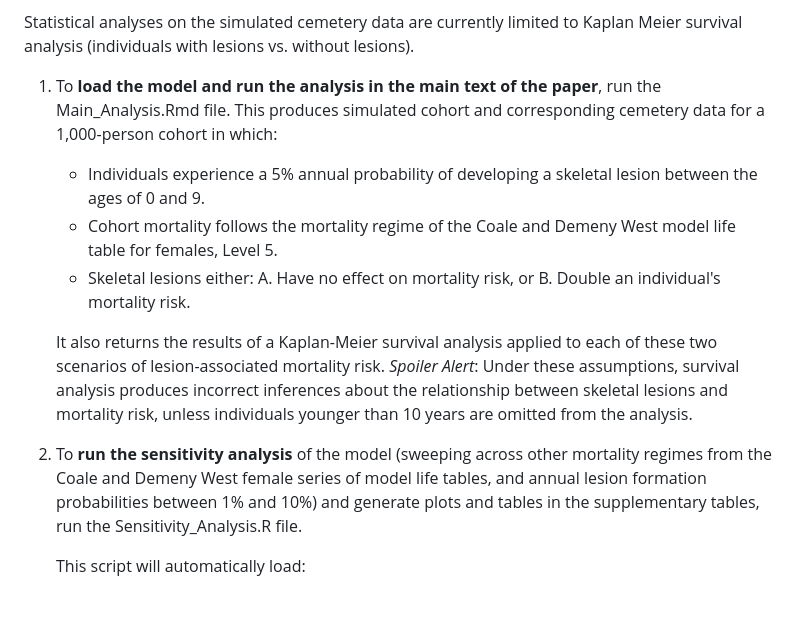
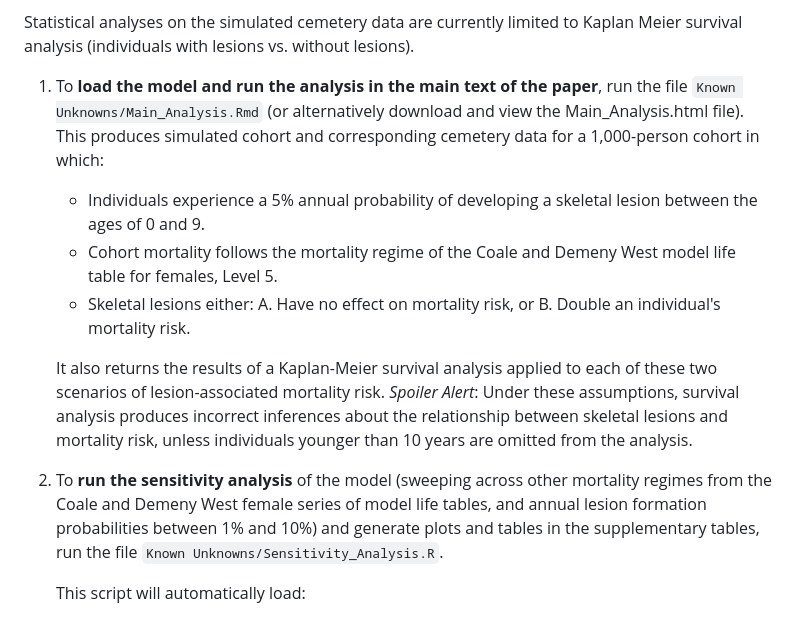
Before and after one commit to Amy-S-Anderson/Persephone-ABM-for-Bioarchaeology, a Markdown page: README.md, the part around the change. Rendered like a GitHub page.

```diff
--- a/README.md
+++ b/README.md
@@ -33,7 +33,7 @@ The model parameters can be varied, and the model is easily adjusted to incorpor
 Statistical analyses on the simulated cemetery data are currently limited to Kaplan Meier survival analysis (individuals with lesions vs. without lesions).
 
 
-1. To **load the model and run the analysis in the main text of the paper**, run the Main_Analysis.Rmd file.
+1. To **load the model and run the analysis in the main text of the paper**, run the file `Known Unknowns/Main_Analysis.Rmd` (or alternatively download and view the Main_Analysis.html file).
    This produces simulated cohort and corresponding cemetery data for a 1,000-person cohort in which:
    - Individuals experience a 5% annual probability of developing a skeletal lesion between the ages of 0 and 9.
    - Cohort mortality follows the mortality regime of the Coale and Demeny West model life table for females, Level 5.
@@ -46,7 +46,7 @@ Statistical analyses on the simulated cemetery data are currently limited to Kap
 
 
 
-2. To **run the sensitivity analysis** of the model (sweeping across other mortality regimes from the Coale and Demeny West female series of model life tables, and annual lesion formation probabilities between 1% and 10%) and generate plots and tables in the supplementary tables, run the Sensitivity_Analysis.R file.
+2. To **run the sensitivity analysis** of the model (sweeping across other mortality regimes from the Coale and Demeny West female series of model life tables, and annual lesion formation probabilities between 1% and 10%) and generate plots and tables in the supplementary tables, run the file `Known Unknowns/Sensitivity_Analysis.R`.
 
    This script will automatically load:
    * The Model (`Model_Core_Simulate_Cemetery.R`)
```
